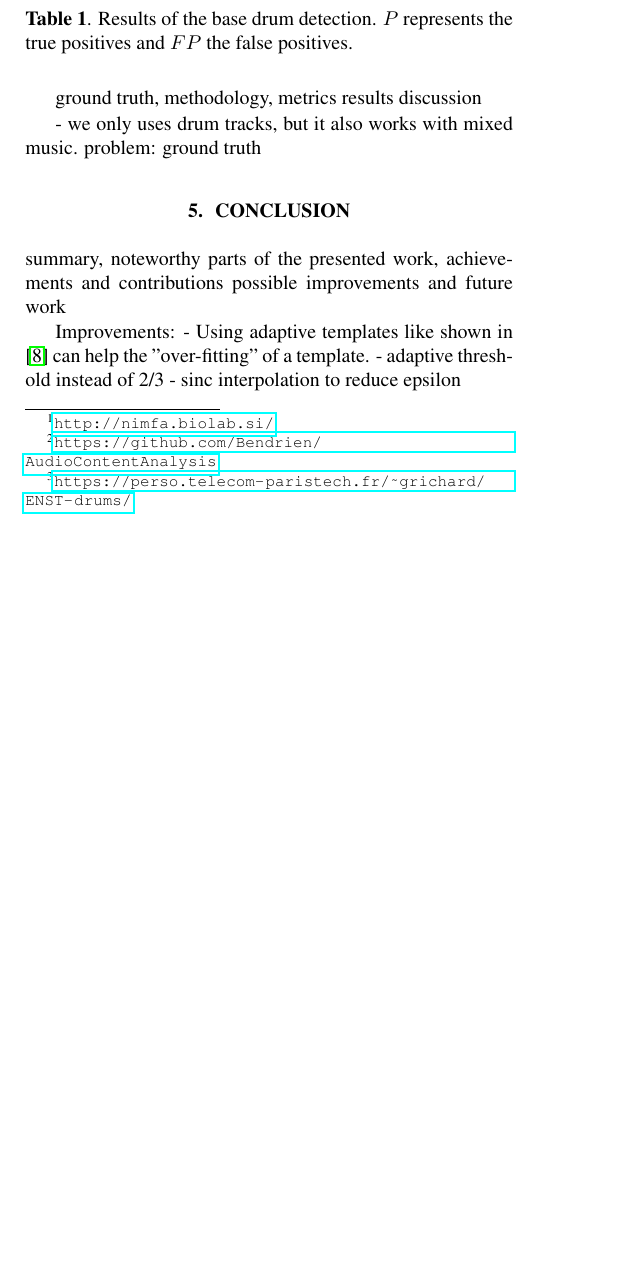
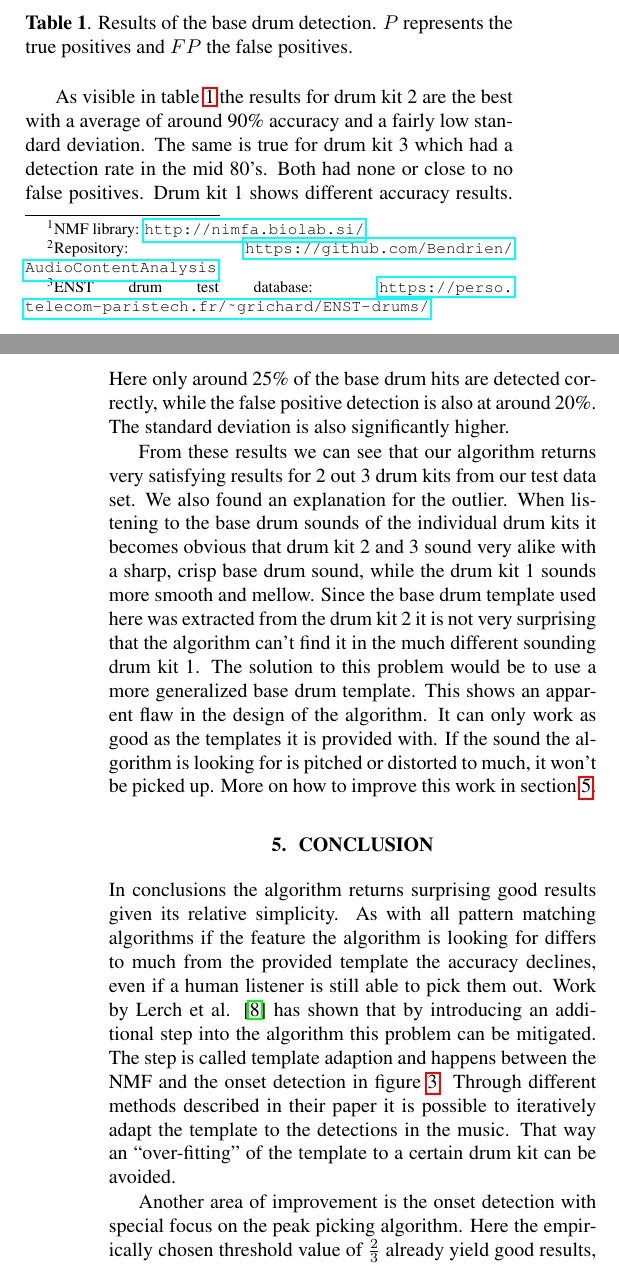
Before and after one commit to Bendrien/AudioContentAnalysis, a LaTeX paper (Latex/Paper/main.tex): part of one column of page 3 of 7 before the commit and two parts of the columns of pages 3 and 4 of 8 after it, the two joined at a grey line, cut so that both start at the same text, the shorter picture padded with empty space. Compiled offline with pdfLaTeX.

Commit message:
Finished conclusion and discussion.

```diff
--- a/Latex/Paper/main.tex
+++ b/Latex/Paper/main.tex
@@ -271,8 +271,8 @@ Once this calculation is done we receive a list of time points where the given t
 
 
 The implementation of our algorithm was done in Python using the numpy/scipy library stack.
-As well as the library nimfa\footnote{\url{http://nimfa.biolab.si/}} for NMF calculations.
-The entire code repository is licensed under the GPL 3.0 and can be found on GitHub\footnote{\url{https://github.com/Bendrien/AudioContentAnalysis}}.
+As well as the library nimfa\footnote{NMF library: \url{http://nimfa.biolab.si/}} for NMF calculations.
+The entire code repository is licensed under the GPL 3.0 and can be found on GitHub\footnote{Repository: \url{https://github.com/Bendrien/AudioContentAnalysis}}.
 
 %basic NMF description, our peak picking algorithm, maybe libs used
 
@@ -282,7 +282,7 @@ The entire code repository is licensed under the GPL 3.0 and can be found on Git
 \section{Evaluation}
 \label{sec:evaluation}
 
-As our test data set we used the ENST-drums database of the Institut Télécom Paris Tech\footnote{\url{https://perso.telecom-paristech.fr/~grichard/ENST-drums/}}.
+As our test data set we used the ENST-drums database of the Institut Télécom Paris Tech\footnote{ENST drum test database: \url{https://perso.telecom-paristech.fr/~grichard/ENST-drums/}}.
 The data set contains recordings of 207 drum tracks split over 3 different drum kits.
 In the data set each instrument of the drum kit is recorded separately.
 For our purposes we only uses the mixed version of the tracks called ``wet-mix'' which also contains some acoustic elements of the recording room, like reverberation, making it more realistic for real world applications.
@@ -311,11 +316,28 @@ When comparing the results we took into account the epsilon error margin of appr
   \label{tab:results}
 \end{table}
 
-ground truth, methodology, metrics
-results
-discussion
 
-- we only uses drum tracks, but it also works with mixed music. problem: ground truth
+As visible in table \ref{tab:results} the results for drum kit 2 are the best with a average of around 90\% accuracy and a fairly low standard deviation.
+The same is true for drum kit 3 which had a detection rate in the mid 80's.
+Both had none or close to no false positives.
+Drum kit 1 shows different accuracy results.
+Here only around 25\% of the base drum hits are detected correctly, while the false positive detection is also at around 20\%.
+The standard deviation is also significantly higher.
+
+From these results we can see that our algorithm returns very satisfying results for 2 out 3 drum kits from our test data set.
+We also found an explanation for the outlier.
+When listening to the base drum sounds of the individual drum kits it becomes obvious that drum kit 2 and 3 sound very alike with a sharp, crisp base drum sound, while the drum kit 1 sounds more smooth and mellow.
+Since the base drum template used here was extracted from the drum kit 2 it is not very surprising that the algorithm can't find it in the much different sounding drum kit 1.
+The solution to this problem would be to use a more generalized base drum template.
+This shows an apparent flaw in the design of the algorithm.
+It can only work as good as the templates it is provided with.
+If the sound the algorithm is looking for is pitched or distorted to much, it won't be picked up.
+More on how to improve this work in section \ref{sec:conclusion}.
+
+
+%ground truth, methodology, metrics
+%results
+%discussion
 
 % section evaluation (end)
 
@@ -323,11 +345,12 @@ discussion
 \section{Conclusion}
 \label{sec:conclusion}
 
-summary, noteworthy parts of the presented work,
-achievements and contributions
-possible improvements and future work
+In conclusions the algorithm returns surprising good results given its relative simplicity.
+As with all pattern matching algorithms if the feature the algorithm is looking for differs to much from the provided template the accuracy declines, even if a human listener is still able to pick them out.
+Work by Lerch et al. \cite{lerch2015} has shown that by introducing an additional step into the algorithm this problem can be mitigated.
+The step is called template adaption and happens between the NMF and the onset detection in figure \ref{fig:Flowchart}.
+Through different methods described in their paper it is possible to iteratively adapt the template to the detections in the music.
+That way an ``over-fitting'' of the template to a certain drum kit can be avoided.
 
-Improvements:
-- Using adaptive templates like shown in \cite{lerch2015} can help the "over-fitting" of a template.
-- adaptive threshold instead of 2/3
-- sinc interpolation to reduce epsilon
+Another area of improvement is the onset detection with special focus on the peak picking algorithm.
+Here the empirically chosen threshold value of $\frac{2}{3}$ already yield good results, but it is also responsible for some missed events and some false positives.
```
Also changed, not shown: Latex/Paper/main.tex (38 more changed lines). Lines whose indentation alone changed are shown as unchanged.
